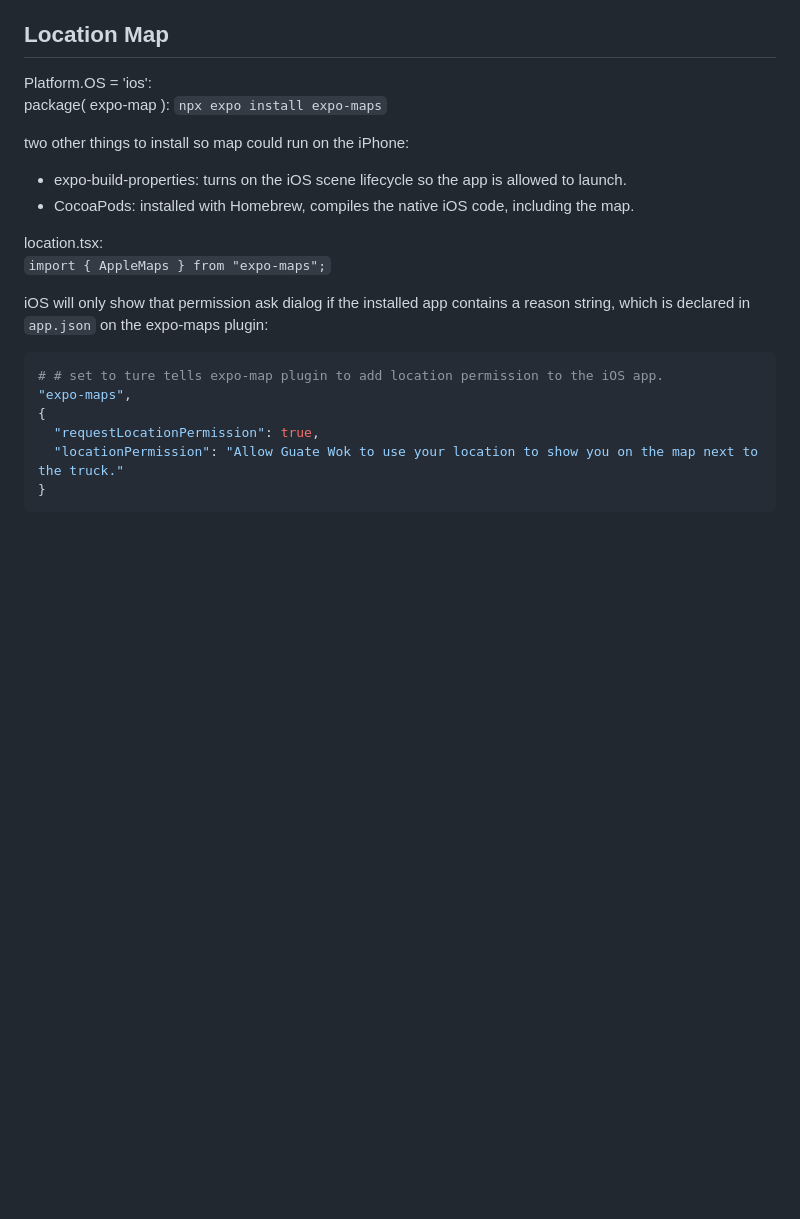
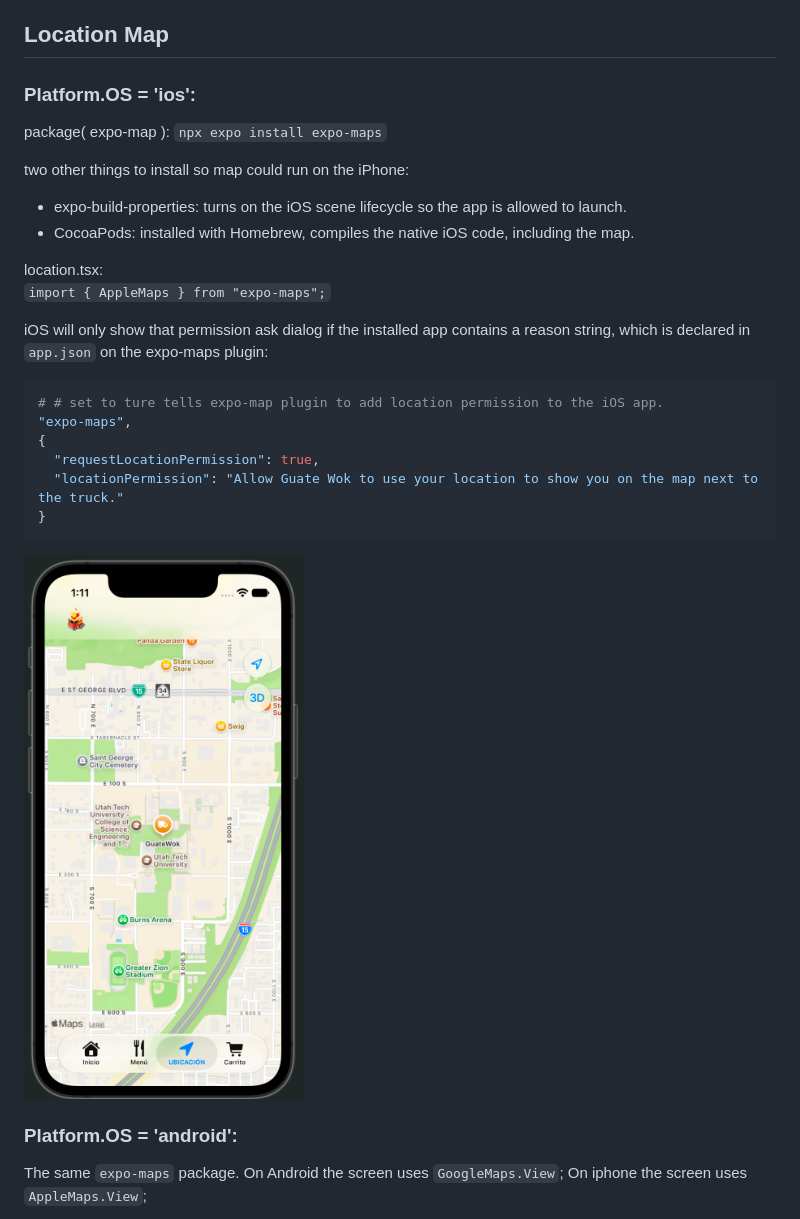
Before and after one commit to NoCinnamon/Guate-Wok-Mobile, a Markdown page: README.md, the part around one of its changes. Rendered like a GitHub page; pictures changed too: assets/images/ios-map.png (added); blank space fills up the shorter version.

````diff
--- a/README.md
+++ b/README.md
@@ -47,7 +51,7 @@ In DeviceHub, Device -> Location -> then pick a location, it will appear in a bl
 
 ## Location Map
 
-Platform.OS = 'ios':
+### Platform.OS = 'ios':
 package( expo-map ): `npx expo install expo-maps`
 
 two other things to install so map could run on the iPhone:
@@ -57,8 +61,6 @@ two other things to install so map could run on the iPhone:
 
 location.tsx:
 `import { AppleMaps } from "expo-maps";`
-
-
 
 iOS will only show that permission ask dialog if the installed app contains a reason string, which is declared in `app.json` on the expo-maps plugin:
 
@@ -70,5 +72,10 @@ iOS will only show that permission ask dialog if the installed app contains a re
   "locationPermission": "Allow Guate Wok to use your location to show you on the map next to the truck."
 }
 ```
+<img src="assets/images/ios-map.png" alt="iPhone map" width="280" />
 
+### Platform.OS = 'android':
+The same `expo-maps` package.
+On Android the screen uses `GoogleMaps.View`;
+On iphone the screen uses `AppleMaps.View`;
 
````
Also changed, not shown: other parts of README.md (+22 -4 lines), assets/images/andorid-map.png (added), 3 other files.
